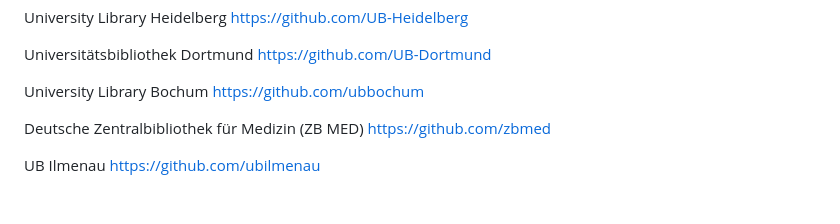
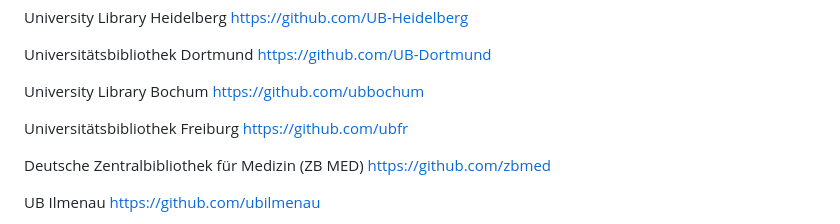
Before and after one commit to hbunke/BibsOnGitHub, a Markdown page: list.md, the part around the change. Rendered like a GitHub page; blank space fills up the shorter version.

Commit message:
Add UB Freiburg
Signed-off-by: Stefan Weil <sw@weilnetz.de>

```diff
--- a/list.md
+++ b/list.md
@@ -100,6 +100,9 @@ Universitätsbibliothek Dortmund
 
 University Library Bochum
 [https://github.com/ubbochum](https://github.com/ubbochum)
+
+Universitätsbibliothek Freiburg
+[https://github.com/ubfr](https://github.com/ubfr)
 
 Deutsche Zentralbibliothek für Medizin (ZB MED)
 [https://github.com/zbmed](https://github.com/zbmed)
```
